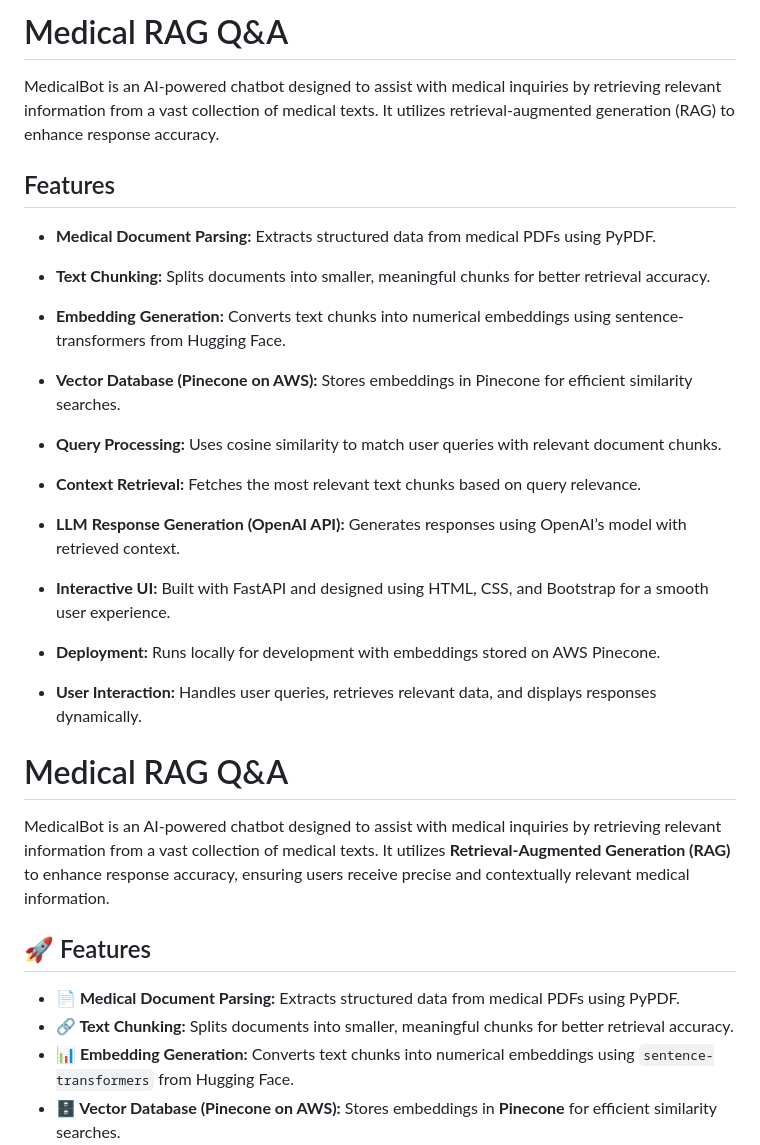
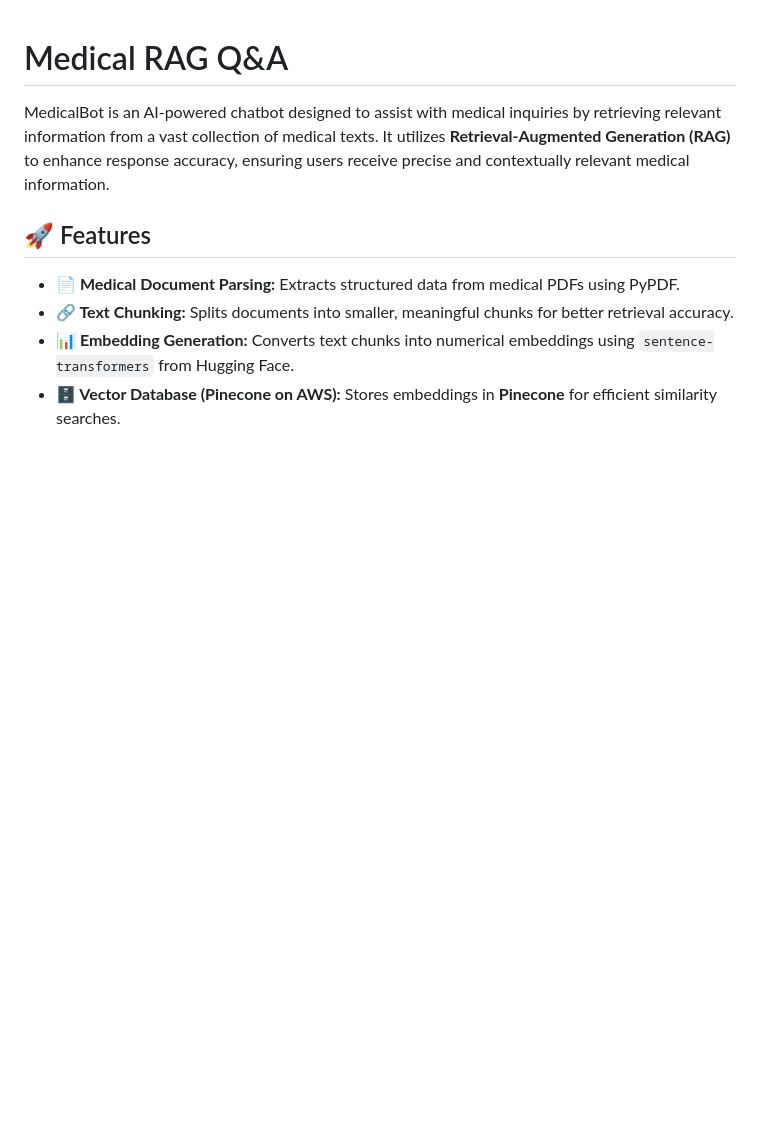
Before and after one commit to GauravAnand30/MedicalBot, a Markdown page: README.md, the part around the change. Drawn GitHub-style; blank space fills up the shorter version.

```diff
--- a/README.md
+++ b/README.md
@@ -1,28 +1,3 @@
-# Medical RAG Q&A
-MedicalBot is an AI-powered chatbot designed to assist with medical inquiries by retrieving relevant information from a vast collection of medical texts. It utilizes retrieval-augmented generation (RAG) to enhance response accuracy.
-
-## Features
-- **Medical Document Parsing:** Extracts structured data from medical PDFs using PyPDF.
-
-- **Text Chunking:** Splits documents into smaller, meaningful chunks for better retrieval accuracy.
-
-- **Embedding Generation:** Converts text chunks into numerical embeddings using sentence-transformers from Hugging Face.
-
-- **Vector Database (Pinecone on AWS):** Stores embeddings in Pinecone for efficient similarity searches.
-
-- **Query Processing:** Uses cosine similarity to match user queries with relevant document chunks.
-
-- **Context Retrieval:** Fetches the most relevant text chunks based on query relevance.
-
-- **LLM Response Generation (OpenAI API):** Generates responses using OpenAI’s model with retrieved context.
-
-- **Interactive UI:** Built with FastAPI and designed using HTML, CSS, and Bootstrap for a smooth user experience.
-
-- **Deployment:** Runs locally for development with embeddings stored on AWS Pinecone.
-
-- **User Interaction:** Handles user queries, retrieves relevant data, and displays responses dynamically.
-
-
 # Medical RAG Q&A
 
 MedicalBot is an AI-powered chatbot designed to assist with medical inquiries by retrieving relevant information from a vast collection of medical texts. It utilizes **Retrieval-Augmented Generation (RAG)** to enhance response accuracy, ensuring users receive precise and contextually relevant medical information.
```
